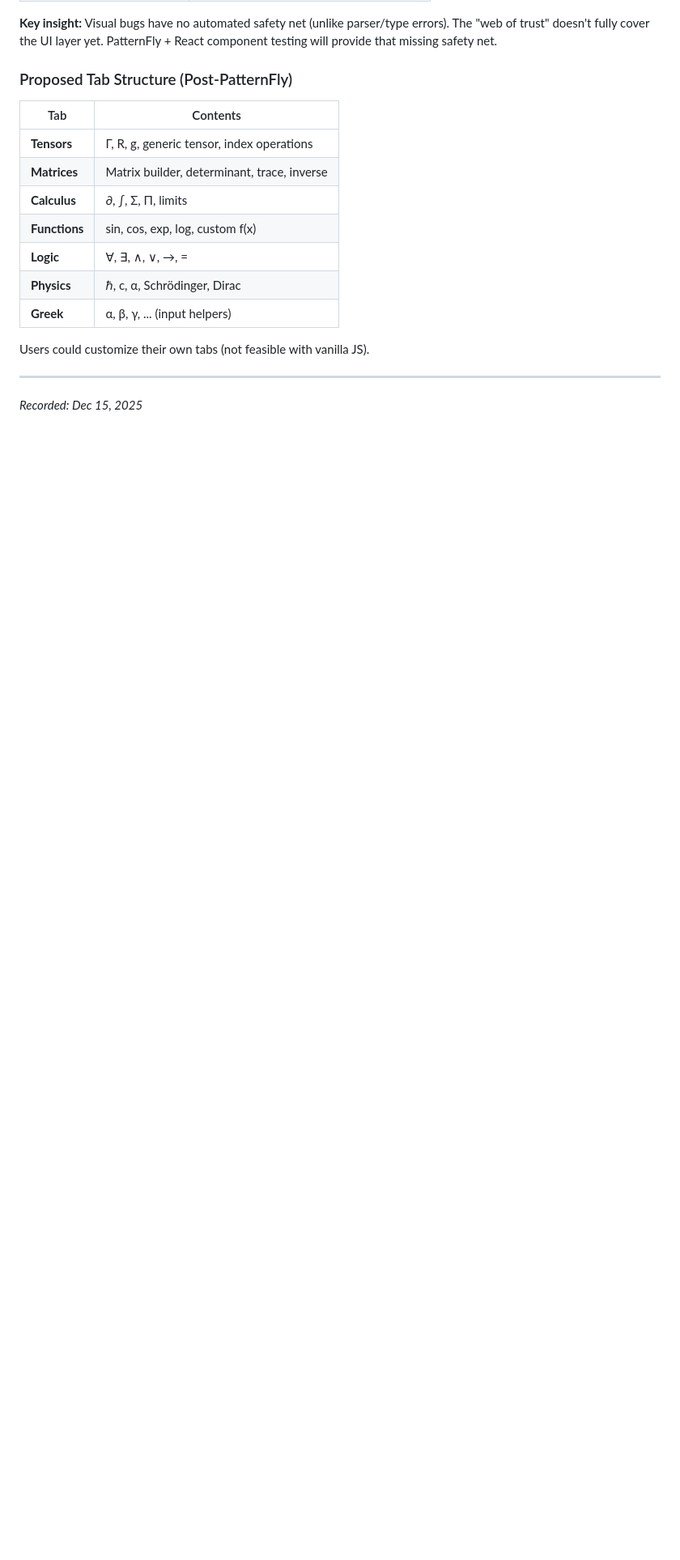
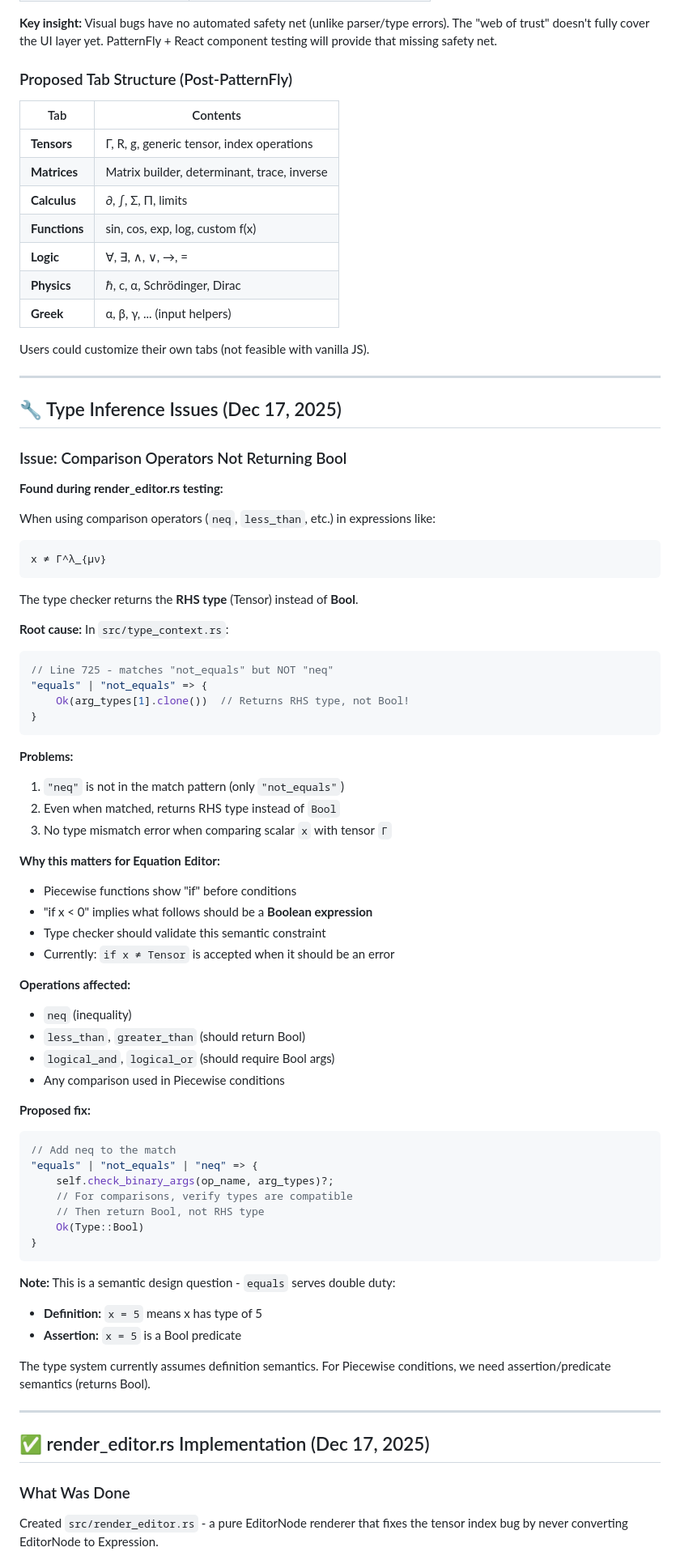
Before and after one commit to eatikrh/kleis, a Markdown page: docs/NEXT_SESSION.md, the part around the change printed below. Shown: that part at 81% size. GitHub-like rendering; blank space fills up the shorter version.

Commit message:
docs: add notes on type inference issues and render_editor status
Documented in NEXT_SESSION.md:
- Type inference bug: neq and comparison operators not returning Bool
- Comparison operators should validate Boolean semantics for Piecewise
- render_editor.rs implementation status (functional, under testing)
- List of 80+ templates added

````diff
--- a/docs/NEXT_SESSION.md
+++ b/docs/NEXT_SESSION.md
@@ -899,4 +899,69 @@ testing will provide that missing safety net.
 Users could customize their own tabs (not feasible with vanilla JS).
 
 ---
-*Recorded: Dec 15, 2025*
+
+## 🔧 Type Inference Issues (Dec 17, 2025)
+
+### Issue: Comparison Operators Not Returning Bool
+
+**Found during render_editor.rs testing:**
+
+When using comparison operators (`neq`, `less_than`, etc.) in expressions like:
+```
+x ≠ Γ^λ_{μν}
+```
+
+The type checker returns the **RHS type** (Tensor) instead of **Bool**.
+
+**Root cause:** In `src/type_context.rs`:
+```rust
+// Line 725 - matches "not_equals" but NOT "neq"
+"equals" | "not_equals" => {
+    Ok(arg_types[1].clone())  // Returns RHS type, not Bool!
+}
+```
+
+**Problems:**
+1. `"neq"` is not in the match pattern (only `"not_equals"`)
+2. Even when matched, returns RHS type instead of `Bool`
+3. No type mismatch error when comparing scalar `x` with tensor `Γ`
+
+**Why this matters for Equation Editor:**
+- Piecewise functions show "if" before conditions
+- "if x < 0" implies what follows should be a **Boolean expression**
+- Type checker should validate this semantic constraint
+- Currently: `if x ≠ Tensor` is accepted when it should be an error
+
+**Operations affected:**
+- `neq` (inequality)
+- `less_than`, `greater_than` (should return Bool)
+- `logical_and`, `logical_or` (should require Bool args)
+- Any comparison used in Piecewise conditions
+
+**Proposed fix:**
+```rust
+// Add neq to the match
+"equals" | "not_equals" | "neq" => {
+    self.check_binary_args(op_name, arg_types)?;
+    // For comparisons, verify types are compatible
+    // Then return Bool, not RHS type
+    Ok(Type::Bool)
+}
+```
+
+**Note:** This is a semantic design question - `equals` serves double duty:
+- **Definition:** `x = 5` means x has type of 5
+- **Assertion:** `x = 5` is a Bool predicate
+
+The type system currently assumes definition semantics. For Piecewise conditions,
+we need assertion/predicate semantics (returns Bool).
+
+---
+
+## ✅ render_editor.rs Implementation (Dec 17, 2025)
+
+### What Was Done
+
+Created `src/render_editor.rs` - a pure EditorNode renderer that fixes the tensor
+index bug by never converting EditorNode to Expression.
+
````
Also changed, not shown: other parts of docs/NEXT_SESSION.md (+27 -0 lines).
